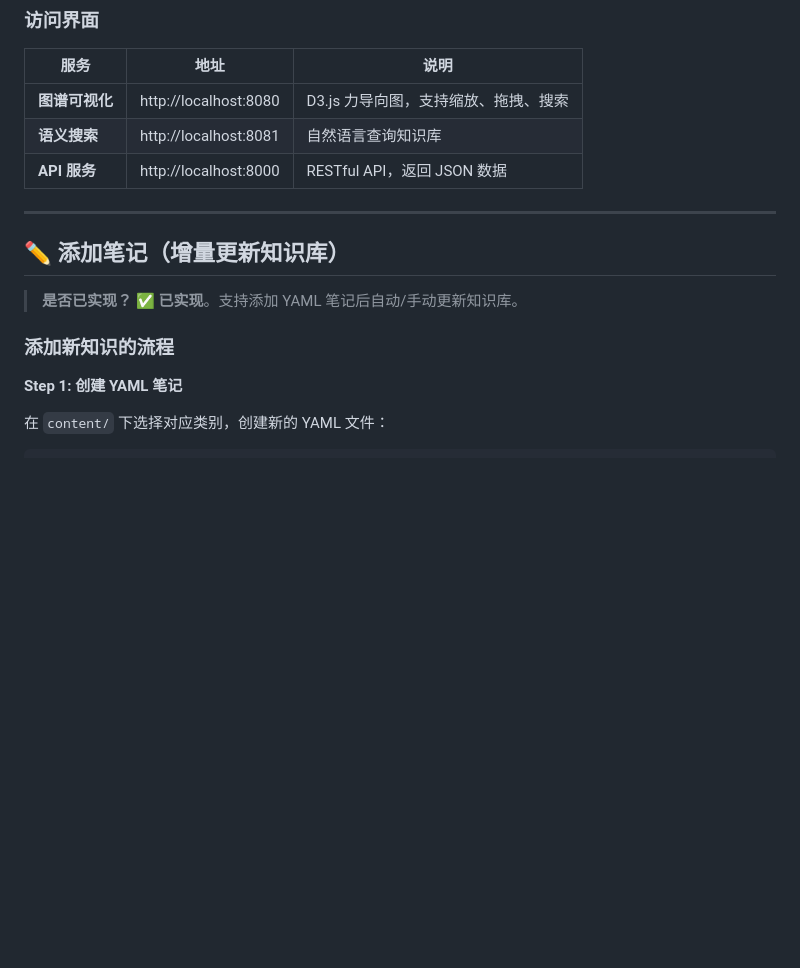
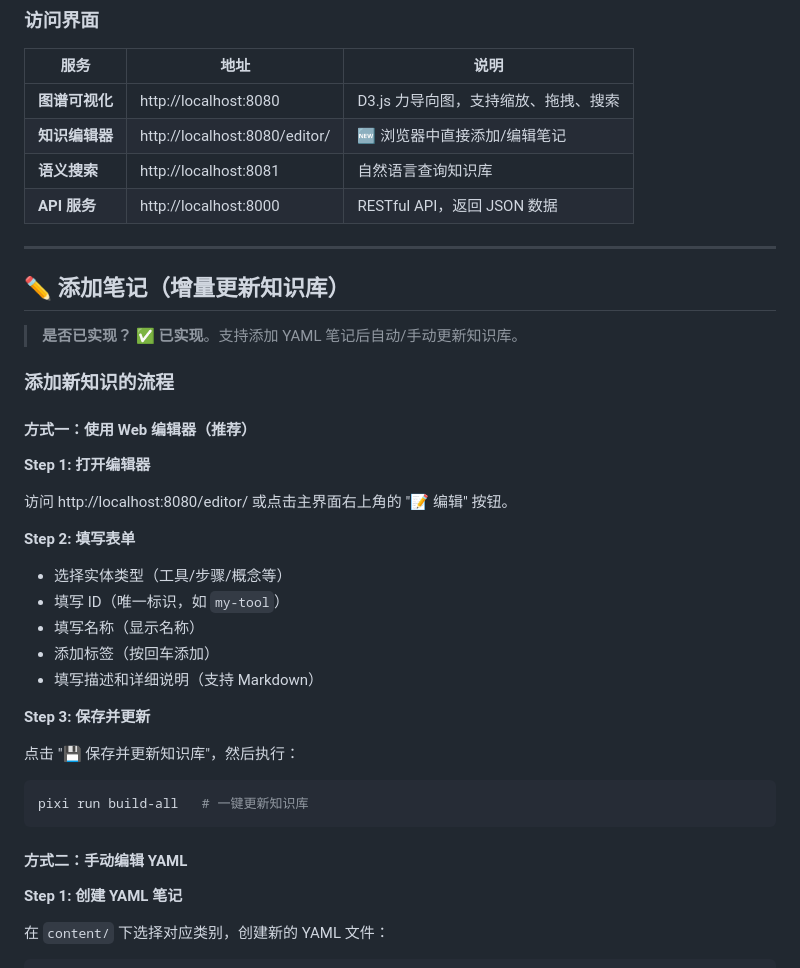
Before and after one commit to Hayesss/OMICKnowledge, a Markdown page: knowledge_graph/README.md, the part around the change. Drawn GitHub-style; blank space fills up the shorter version.

Commit message:
docs: update README to include web editor information
- Add web editor to the service access table
- Add web editor as the recommended way to add notes
- Keep manual YAML editing as alternative method

````diff
--- a/knowledge_graph/README.md
+++ b/knowledge_graph/README.md
@@ -114,6 +114,7 @@ cd web && python -m http.server 8080
 | 服务 | 地址 | 说明 |
 |------|------|------|
 | **图谱可视化** | http://localhost:8080 | D3.js 力导向图，支持缩放、拖拽、搜索 |
+| **知识编辑器** | http://localhost:8080/editor/ | 🆕 浏览器中直接添加/编辑笔记 |
 | **语义搜索** | http://localhost:8081 | 自然语言查询知识库 |
 | **API 服务** | http://localhost:8000 | RESTful API，返回 JSON 数据 |
 
@@ -124,6 +125,30 @@ cd web && python -m http.server 8080
 > **是否已实现？** ✅ **已实现**。支持添加 YAML 笔记后自动/手动更新知识库。
 
 ### 添加新知识的流程
+
+#### 方式一：使用 Web 编辑器（推荐）
+
+**Step 1: 打开编辑器**
+
+访问 http://localhost:8080/editor/ 或点击主界面右上角的 "📝 编辑" 按钮。
+
+**Step 2: 填写表单**
+
+- 选择实体类型（工具/步骤/概念等）
+- 填写 ID（唯一标识，如 `my-tool`）
+- 填写名称（显示名称）
+- 添加标签（按回车添加）
+- 填写描述和详细说明（支持 Markdown）
+
+**Step 3: 保存并更新**
+
+点击 "💾 保存并更新知识库"，然后执行：
+
+```bash
+pixi run build-all   # 一键更新知识库
+```
+
+#### 方式二：手动编辑 YAML
 
 **Step 1: 创建 YAML 笔记**
 
````
